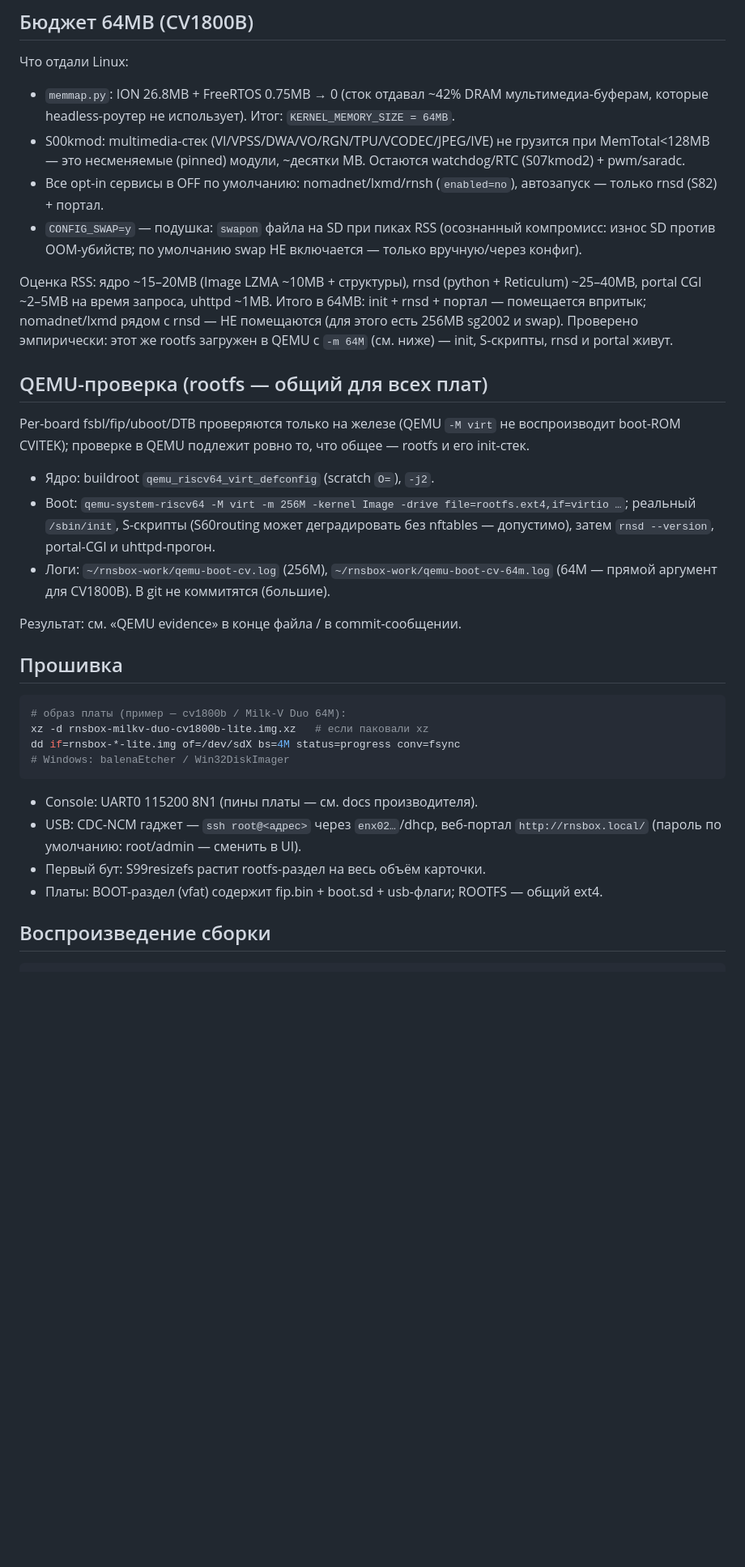
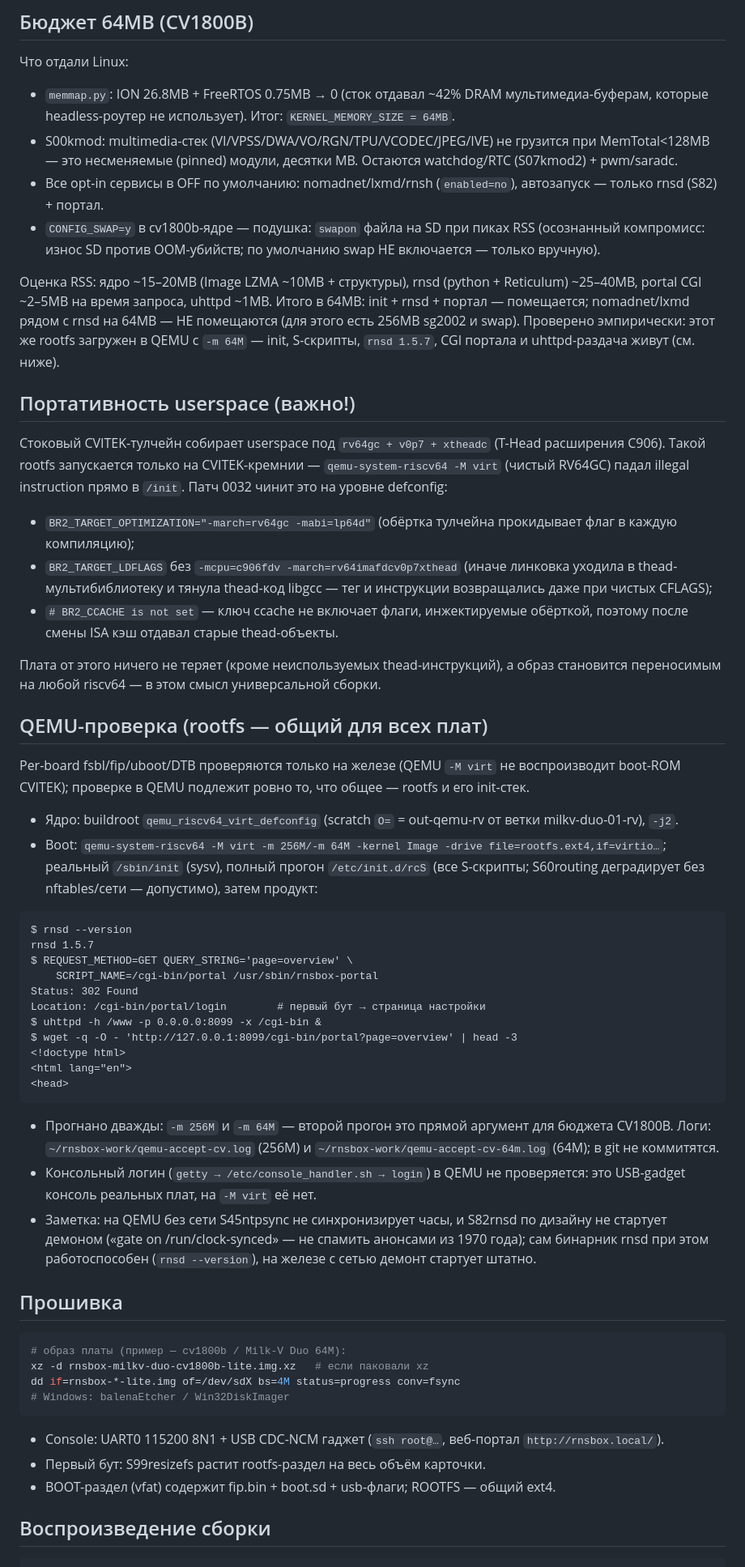
Before and after one commit to I-AM-ENGINEER/rnsbox, a Markdown page: docs/BOARD-cvitek-universal-rv64.md, the part around one of its changes. Shown at 81% size. Drawn GitHub-style; blank space fills up the shorter version.

````diff
--- a/docs/BOARD-cvitek-universal-rv64.md
+++ b/docs/BOARD-cvitek-universal-rv64.md
@@ -87,20 +95,39 @@ RV64: **один buildroot-rootfs на все платы**, по-платные
   мультимедиа-буферам, которые headless-роутер не использует). Итог:
   `KERNEL_MEMORY_SIZE = 64MB`.
 - S00kmod: multimedia-стек (VI/VPSS/DWA/VO/RGN/TPU/VCODEC/JPEG/IVE) не
-  грузится при MemTotal<128MB — это несменяемые (pinned) модули, ~десятки MB.
+  грузится при MemTotal<128MB — это несменяемые (pinned) модули, десятки MB.
   Остаются watchdog/RTC (S07kmod2) + pwm/saradc.
 - Все opt-in сервисы в OFF по умолчанию: nomadnet/lxmd/rnsh (`enabled=no`),
   автозапуск — только rnsd (S82) + портал.
-- `CONFIG_SWAP=y` — подушка: `swapon` файла на SD при пиках RSS
-  (осознанный компромисс: износ SD против OOM-убийств; по умолчанию swap
-  НЕ включается — только вручную/через конфиг).
+- `CONFIG_SWAP=y` в cv1800b-ядре — подушка: `swapon` файла на SD при пиках
+  RSS (осознанный компромисс: износ SD против OOM-убийств; по умолчанию swap
+  НЕ включается — только вручную).
 
 Оценка RSS: ядро ~15–20MB (Image LZMA ~10MB + структуры), rnsd (python +
 Reticulum) ~25–40MB, portal CGI ~2–5MB на время запроса, uhttpd ~1MB.
-Итого в 64MB: init + rnsd + портал — помещается впритык; nomadnet/lxmd
-рядом с rnsd — НЕ помещаются (для этого есть 256MB sg2002 и swap).
-Проверено эмпирически: этот же rootfs загружен в QEMU с `-m 64M`
-(см. ниже) — init, S-скрипты, rnsd и portal живут.
+Итого в 64MB: init + rnsd + портал — помещается; nomadnet/lxmd рядом с rnsd
+на 64MB — НЕ помещаются (для этого есть 256MB sg2002 и swap).
+Проверено эмпирически: этот же rootfs загружен в QEMU с `-m 64M` — init,
+S-скрипты, `rnsd 1.5.7`, CGI портала и uhttpd-раздача живут (см. ниже).
+
+## Портативность userspace (важно!)
+
+Стоковый CVITEK-тулчейн собирает userspace под `rv64gc + v0p7 + xtheadc`
+(T-Head расширения C906). Такой rootfs запускается только на CVITEK-кремнии —
+`qemu-system-riscv64 -M virt` (чистый RV64GC) падал illegal instruction прямо
+в `/init`. Патч 0032 чинит это на уровне defconfig:
+
+- `BR2_TARGET_OPTIMIZATION="-march=rv64gc -mabi=lp64d"` (обёртка тулчейна
+  прокидывает флаг в каждую компиляцию);
+- `BR2_TARGET_LDFLAGS` без `-mcpu=c906fdv -march=rv64imafdcv0p7xthead`
+  (иначе линковка уходила в thead-мультибиблиотеку и тянула thead-код
+  libgcc — тег и инструкции возвращались даже при чистых CFLAGS);
+- `# BR2_CCACHE is not set` — ключ ccache не включает флаги, инжектируемые
+  обёрткой, поэтому после смены ISA кэш отдавал старые thead-объекты.
+
+Плата от этого ничего не теряет (кроме неиспользуемых thead-инструкций),
+а образ становится переносимым на любой riscv64 — в этом смысл
+универсальной сборки.
 
 ## QEMU-проверка (rootfs — общий для всех плат)
 
@@ -108,16 +135,36 @@ Per-board fsbl/fip/uboot/DTB проверяются только на желез
 не воспроизводит boot-ROM CVITEK); проверке в QEMU подлежит ровно то, что
 общее — rootfs и его init-стек.
 
-- Ядро: buildroot `qemu_riscv64_virt_defconfig` (scratch `O=`), `-j2`.
-- Boot: `qemu-system-riscv64 -M virt -m 256M -kernel Image -drive
-  file=rootfs.ext4,if=virtio …`; реальный `/sbin/init`, S-скрипты
-  (S60routing может деградировать без nftables — допустимо), затем
-  `rnsd --version`, portal-CGI и uhttpd-прогон.
-- Логи: `~/rnsbox-work/qemu-boot-cv.log` (256M),
-  `~/rnsbox-work/qemu-boot-cv-64m.log` (64M — прямой аргумент для CV1800B).
-  В git не коммитятся (большие).
+- Ядро: buildroot `qemu_riscv64_virt_defconfig` (scratch `O=` = out-qemu-rv
+  от ветки milkv-duo-01-rv), `-j2`.
+- Boot: `qemu-system-riscv64 -M virt -m 256M/-m 64M -kernel Image
+  -drive file=rootfs.ext4,if=virtio…`; реальный `/sbin/init` (sysv),
+  полный прогон `/etc/init.d/rcS` (все S-скрипты; S60routing деградирует
+  без nftables/сети — допустимо), затем продукт:
 
-Результат: см. «QEMU evidence» в конце файла / в commit-сообщении.
+```
+$ rnsd --version
+rnsd 1.5.7
+$ REQUEST_METHOD=GET QUERY_STRING='page=overview' \
+    SCRIPT_NAME=/cgi-bin/portal /usr/sbin/rnsbox-portal
+Status: 302 Found
+Location: /cgi-bin/portal/login        # первый бут → страница настройки
+$ uhttpd -h /www -p 0.0.0.0:8099 -x /cgi-bin &
+$ wget -q -O - 'http://127.0.0.1:8099/cgi-bin/portal?page=overview' | head -3
+<!doctype html>
+<html lang="en">
+<head>
+```
+
+- Прогнано дважды: `-m 256M` и `-m 64M` — второй прогон это прямой аргумент
+  для бюджета CV1800B. Логи: `~/rnsbox-work/qemu-accept-cv.log` (256M) и
+  `~/rnsbox-work/qemu-accept-cv-64m.log` (64M); в git не коммитятся.
+- Консольный логин (`getty → /etc/console_handler.sh → login`) в QEMU не
+  проверяется: это USB-gadget консоль реальных плат, на `-M virt` её нет.
+- Заметка: на QEMU без сети S45ntpsync не синхронизирует часы, и S82rnsd по
+  дизайну не стартует демоном («gate on /run/clock-synced» — не спамить
+  анонсами из 1970 года); сам бинарник rnsd при этом работоспособен
+  (`rnsd --version`), на железе с сетью демонт стартует штатно.
 
 ## Прошивка
 
@@ -128,12 +175,11 @@ dd if=rnsbox-*-lite.img of=/dev/sdX bs=4M status=progress conv=fsync
 # Windows: balenaEtcher / Win32DiskImager
 ```
 
-- Console: UART0 115200 8N1 (пины платы — см. docs производителя).
-- USB: CDC-NCM гаджет — `ssh root@<адрес>` через `enx02…`/dhcp, веб-портал
-  `http://rnsbox.local/` (пароль по умолчанию: root/admin — сменить в UI).
+- Console: UART0 115200 8N1 + USB CDC-NCM гаджет (`ssh root@…`, веб-портал
+  `http://rnsbox.local/`).
 - Первый бут: S99resizefs растит rootfs-раздел на весь объём карточки.
-- Платы: BOOT-раздел (vfat) содержит fip.bin + boot.sd + usb-флаги;
-  ROOTFS — общий ext4.
+- BOOT-раздел (vfat) содержит fip.bin + boot.sd + usb-флаги; ROOTFS —
+  общий ext4.
 
 ## Воспроизведение сборки
 
````
Also changed, not shown: other parts of docs/BOARD-cvitek-universal-rv64.md (+49 -21 lines).
